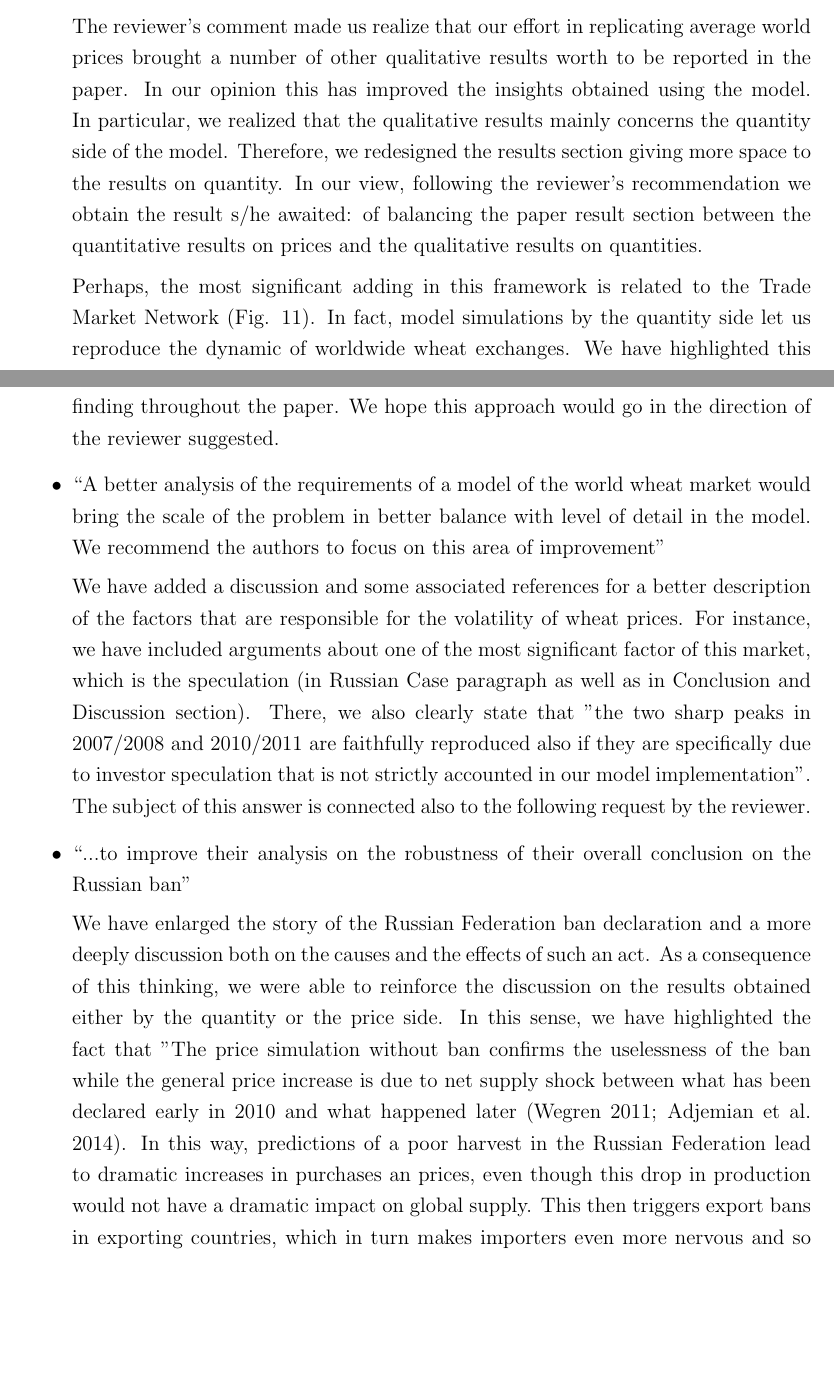
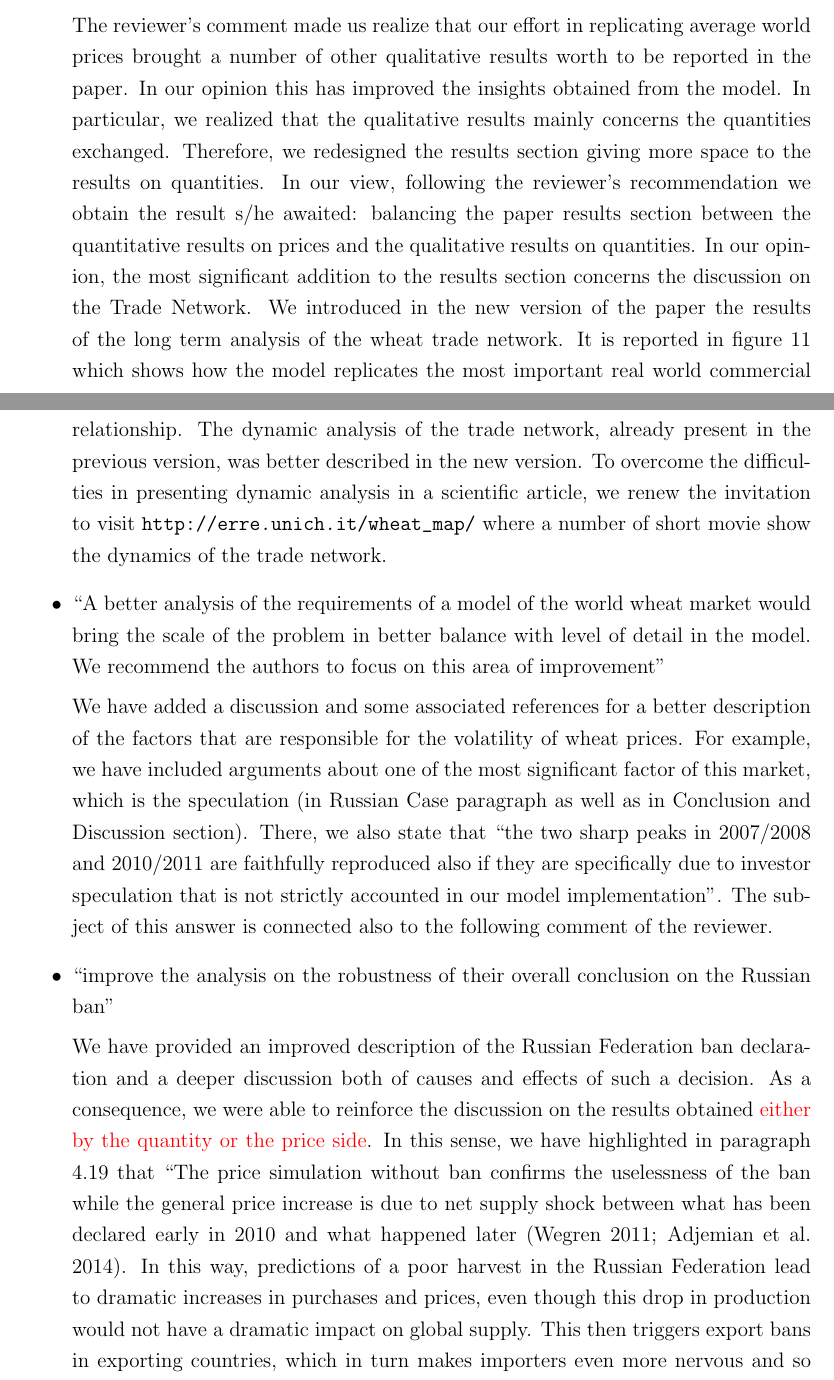
Before and after one commit to gfgprojects/jasss19_answers, a LaTeX document (main.tex): two parts of pages 2 and 3 of 5, joined at a grey line, cut so that both start at the same text, the shorter picture padded with empty space. Compiled offline with pdfLaTeX.

Commit message:
vedi parte in rosso

```diff
--- a/main.tex
+++ b/main.tex
@@ -102,18 +102,18 @@ Unfortunately we have only two years of data after the ban and the reader may fa
 
 \item It is recommended to give more weight to the ``qualitative findings'' of the model.
 
-The reviewer's comment made us realize that our effort in replicating average world prices brought a number of other qualitative results worth to be reported in the paper. In our opinion this has improved the insights obtained using the model.
-In particular, we realized that the qualitative results mainly concerns the quantity side of the model. Therefore, we redesigned the results section giving more space to the results on quantity. In our view, following the reviewer's recommendation we obtain the result s/he awaited: of balancing the paper result section between the quantitative results on prices and the qualitative results on quantities.
+The reviewer's comment made us realize that our effort in replicating average world prices brought a number of other qualitative results worth to be reported in the paper. In our opinion this has improved the insights obtained from the model.
+In particular, we realized that the qualitative results mainly concerns the quantities exchanged. Therefore, we redesigned the results section giving more space to the results on quantities. In our view, following the reviewer's recommendation we obtain the result s/he awaited: balancing the paper results section between the quantitative results on prices and the qualitative results on quantities.
+In our opinion, the most significant addition to the results section concerns the discussion on the Trade Network. We introduced in the new version of the paper the results of the long term analysis of the wheat trade network. It is reported in figure 11 which shows how the model replicates the most important real world commercial relationship. The dynamic analysis of the trade network, already present in the previous version, was better described in the new version. To overcome the difficulties in presenting dynamic analysis in a scientific article, we renew the invitation to visit \url{http://erre.unich.it/wheat_map/} where a number of short movie show the dynamics of the trade network.
 
-    Perhaps, the most significant adding in this framework is related to the Trade Market Network (Fig. 11). In fact, model simulations by the quantity side let us reproduce the dynamic of worldwide wheat exchanges. We have highlighted this finding throughout the paper. We hope this approach would go in the direction of the reviewer suggested.
 
     \item ``A better analysis of the requirements of a model of the world wheat market would bring the scale of the problem in better balance with level of detail in the model. We recommend the authors to focus on this area of improvement''
 
-    We have added a discussion and some associated references for a better description of the factors that are responsible for the volatility of wheat prices. For instance, we have included arguments about one of the most significant factor of this market, which is the speculation (in Russian Case paragraph as well as in Conclusion and Discussion section). There, we also clearly state that ''the two sharp peaks in 2007/2008 and 2010/2011 are faithfully reproduced also if they are specifically due to investor speculation that is not strictly accounted in our model implementation''. The subject of this answer is connected also to the following request by the reviewer.
+    We have added a discussion and some associated references for a better description of the factors that are responsible for the volatility of wheat prices. For example, we have included arguments about one of the most significant factor of this market, which is the speculation (in Russian Case paragraph as well as in Conclusion and Discussion section). There, we also state that ``the two sharp peaks in 2007/2008 and 2010/2011 are faithfully reproduced also if they are specifically due to investor speculation that is not strictly accounted in our model implementation''. The subject of this answer is connected also to the following comment of the reviewer.
 
-    \item ``...to improve their analysis on the robustness of their overall conclusion on the Russian ban''
+    \item ``improve the analysis on the robustness of their overall conclusion on the Russian ban''
 
-    We have enlarged the story of the Russian Federation ban declaration and a more deeply discussion both on the causes and the effects of such an act. As a consequence of this thinking, we were able to reinforce the discussion on the results obtained either by the quantity or the price side. In this sense, we have highlighted the fact that  ''The price simulation without ban confirms the uselessness of the ban while the general price increase is due to net supply shock between what has been declared early in 2010 and what happened later (Wegren 2011; Adjemian et al. 2014). In this way, predictions of a poor harvest in the Russian Federation lead to dramatic increases in purchases an prices, even though this drop in production would not have a dramatic impact on global supply. This then triggers export bans in exporting countries, which in turn makes importers even more nervous and so generates a self-fulfilling prophecy (Welton 2011). This may also help to explain the persistence of high prices as highlighted in figure 16 with and without the ban.''.
+	    We have provided an improved description of the Russian Federation ban declaration and a deeper discussion both of causes and effects of such a decision. As a consequence, we were able to reinforce the discussion on the results obtained {\color{red} either by the quantity or the price side}. In this sense, we have highlighted in paragraph 4.19 that  ``The price simulation without ban confirms the uselessness of the ban while the general price increase is due to net supply shock between what has been declared early in 2010 and what happened later (Wegren 2011; Adjemian et al. 2014). In this way, predictions of a poor harvest in the Russian Federation lead to dramatic increases in purchases and prices, even though this drop in production would not have a dramatic impact on global supply. This then triggers export bans in exporting countries, which in turn makes importers even more nervous and so generates a self-fulfilling prophecy (Welton 2011). This may also help to explain the persistence of high prices as highlighted in figure 16 with and without the ban.''.
 
 \item A careful revision of the English language was performed by a professional proofreading service.
 
```
Also changed, not shown: main.tex (4 more changed lines).
